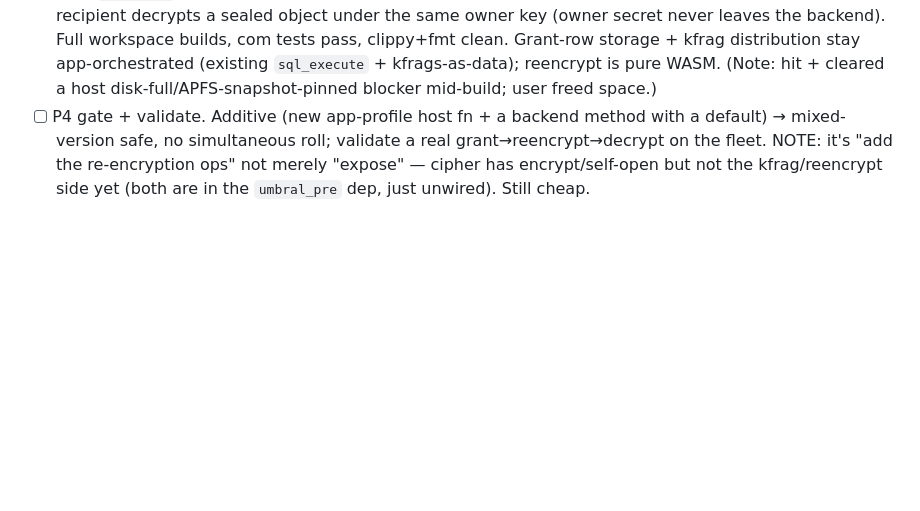
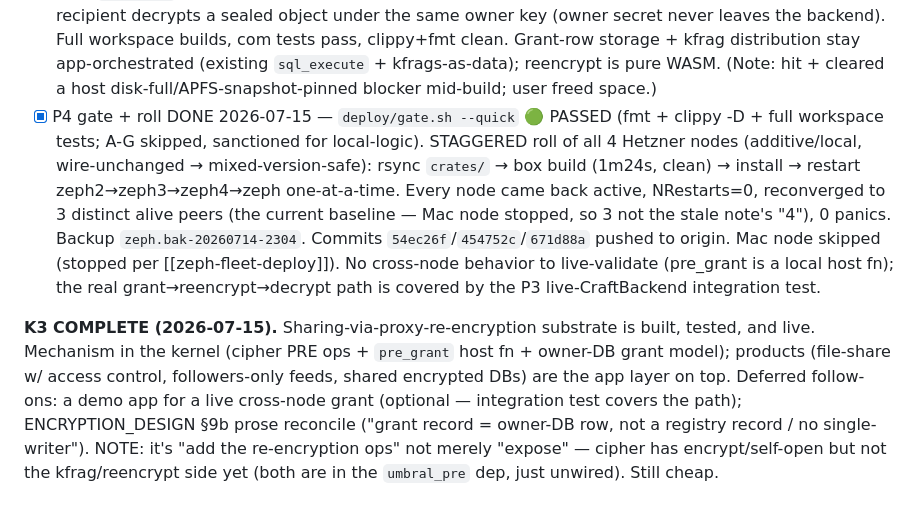
Before and after one commit to craft-ec/zephcraft, a Markdown page: .claude/feature-progress.md, the part around the change. Drawn GitHub-style; blank space fills up the shorter version.

Commit message:
docs: K3 P4 — rolled pre_grant to the fleet, K3 complete

```diff
--- a/.claude/feature-progress.md
+++ b/.claude/feature-progress.md
@@ -58,8 +58,20 @@ overturned the original P2 plan (`pre_rekey`+`pre_reencrypt` raw-key host fns):*
       Full workspace builds, com tests pass, clippy+fmt clean. Grant-row storage + kfrag distribution stay
       app-orchestrated (existing `sql_execute` + kfrags-as-data); reencrypt is pure WASM. (Note: hit + cleared
       a host disk-full/APFS-snapshot-pinned blocker mid-build; user freed space.)
-- [ ] P4 gate + validate. Additive (new app-profile host fn + a backend method with a default) → mixed-version
-      safe, no simultaneous roll; validate a real grant→reencrypt→decrypt on the fleet.
+- [x] P4 gate + roll DONE 2026-07-15 — `deploy/gate.sh --quick` 🟢 PASSED (fmt + clippy -D + full workspace
+      tests; A-G skipped, sanctioned for local-logic). STAGGERED roll of all 4 Hetzner nodes (additive/local,
+      wire-unchanged → mixed-version-safe): rsync `crates/` → box build (1m24s, clean) → install → restart
+      zeph2→zeph3→zeph4→zeph one-at-a-time. Every node came back active, NRestarts=0, reconverged to 3 distinct
+      alive peers (the current baseline — Mac node stopped, so 3 not the stale note's "4"), 0 panics. Backup
+      `zeph.bak-20260714-2304`. Commits `54ec26f`/`454752c`/`671d88a` pushed to origin. Mac node skipped (stopped
+      per [[zeph-fleet-deploy]]). No cross-node behavior to live-validate (pre_grant is a local host fn); the
+      real grant→reencrypt→decrypt path is covered by the P3 live-CraftBackend integration test.
+
+**K3 COMPLETE (2026-07-15).** Sharing-via-proxy-re-encryption substrate is built, tested, and live. Mechanism
+in the kernel (cipher PRE ops + `pre_grant` host fn + owner-DB grant model); products (file-share w/ access
+control, followers-only feeds, shared encrypted DBs) are the app layer on top. Deferred follow-ons: a demo
+app for a live cross-node grant (optional — integration test covers the path); ENCRYPTION_DESIGN §9b prose
+reconcile ("grant record = owner-DB row, not a registry record / no single-writer").
 NOTE: it's "add the re-encryption ops" not merely "expose" — cipher has encrypt/self-open but not the
 kfrag/reencrypt side yet (both are in the `umbral_pre` dep, just unwired). Still cheap.
 
```
